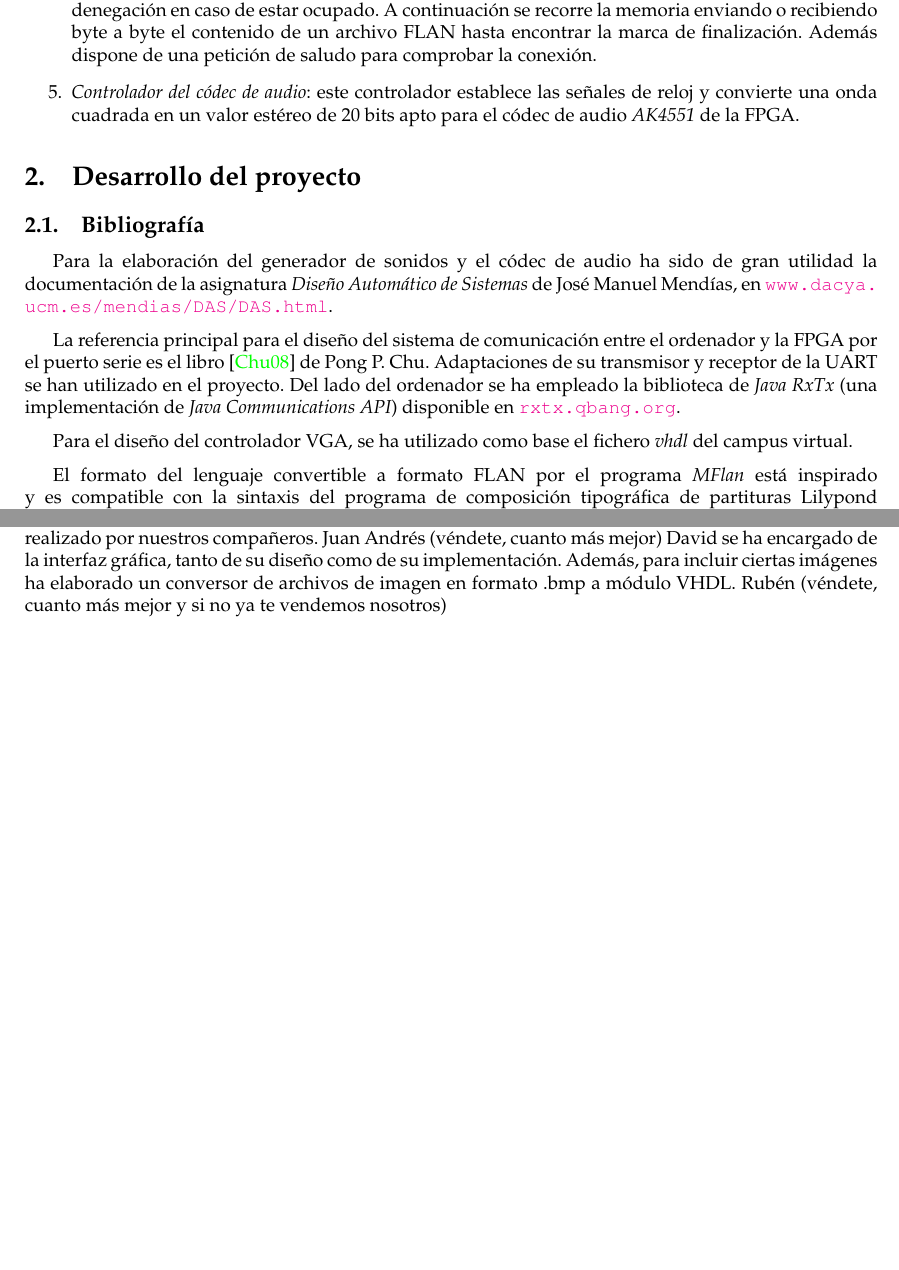
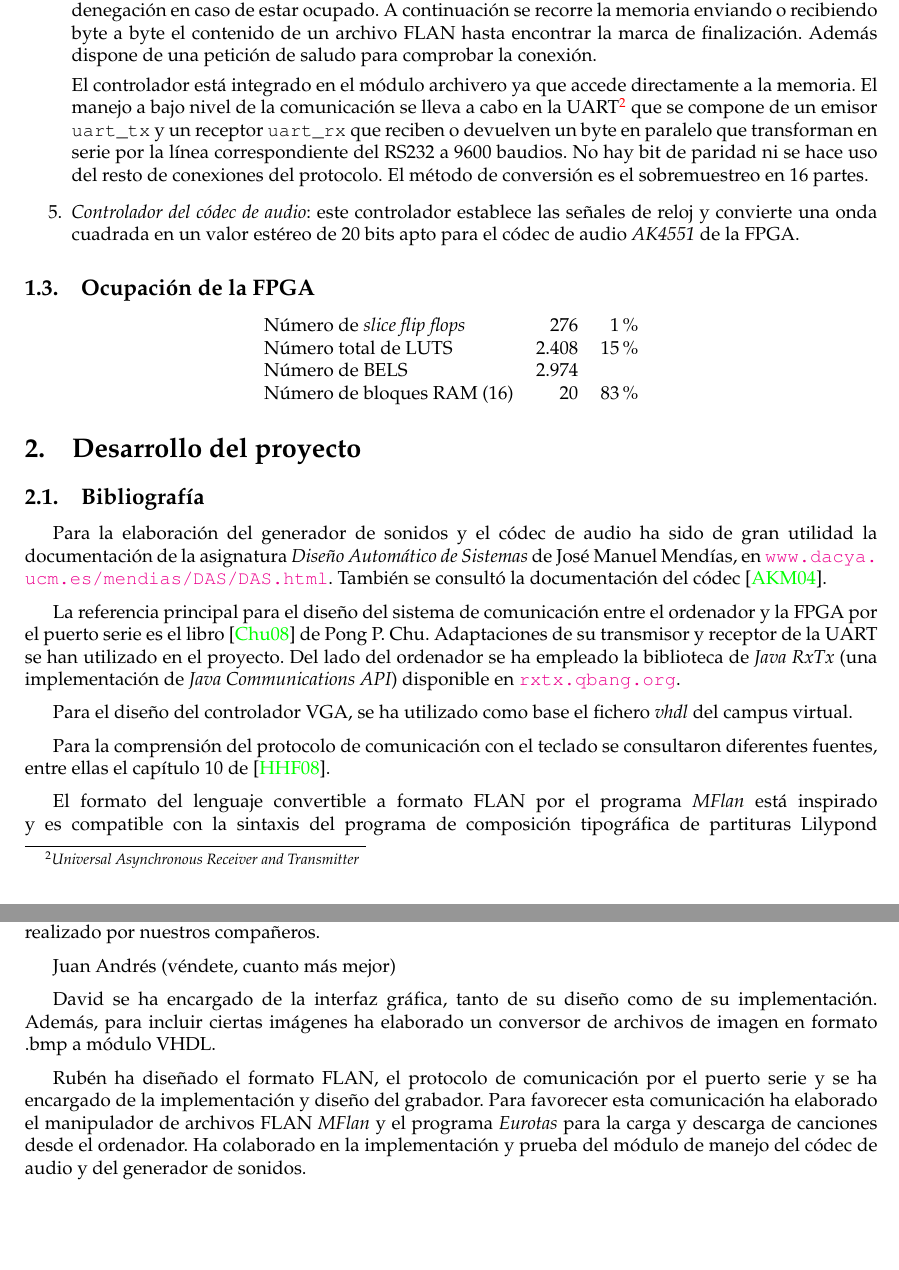
Before and after one commit to davidroldan/VHDL-Project, a LaTeX document (mantec.tex): two parts of pages 3 and 4 of 5 before the commit and two parts of pages 3 and 4 of 6 after it, joined at a grey line, cut so that both start at the same text, the shorter picture padded with empty space. Compiled offline with pdfLaTeX.

Commit message:
[Doc] Manual técnico: más bibliografía, más descripción del RS232, trabajo individual y ciertas modificaciones.

```diff
--- a/mantec.tex
+++ b/mantec.tex
@@ -204,17 +204,30 @@
 
 	Las dos modalidades comparten una estructura común: el ordenador envía una código de petición seguido de un número de bloque, en consecuencia la FPGA devuelve una confirmación o una denegación en caso de estar ocupado. A continuación se recorre la memoria enviando o recibiendo byte a byte el contenido de un archivo FLAN hasta encontrar la marca de finalización. Además dispone de una petición de saludo para comprobar la conexión.
 
+	El controlador está integrado en el módulo archivero ya que accede directamente a la memoria. El manejo a bajo nivel de la comunicación se lleva a cabo en la UART\footnote{{\itshape Universal Asynchronous Receiver and Transmitter}} que se compone de un emisor \verb|uart_tx| y un receptor \verb|uart_rx| que reciben o devuelven un byte en paralelo que transforman en serie por la línea correspondiente del RS232 a 9600 baudios. No hay bit de paridad ni se hace uso del resto de conexiones del protocolo. El método de conversión es el sobremuestreo en 16 partes.
+
 	\item {\itshape Controlador del códec de audio}: este controlador establece las señales de reloj y convierte una onda cuadrada en un valor estéreo de 20 bits apto para el códec de audio {\itshape AK4551} de la FPGA.
 \end{enumerate}
+
+\subsection{Ocupación de la FPGA}
+
+	\begin{center}\begin{tabular}{l r r}
+		Número de {\itshape slice flip flops} & 276 & 1\% \\
+		Número total de LUTS & 2.408 & 15\% \\
+		Número de BELS & 2.974 & \\
+		Número de bloques RAM (16) & 20 & 83\% \\
+	\end{tabular}\end{center}
 
 \section{Desarrollo del proyecto}
 
 \subsection{Bibliografía}
-	Para la elaboración del generador de sonidos y el códec de audio ha sido de gran utilidad la documentación de la asignatura {\itshape Diseño Automático de Sistemas} de José Manuel Mendías, en \url{www.dacya.ucm.es/mendias/DAS/DAS.html}.
+	Para la elaboración del generador de sonidos y el códec de audio ha sido de gran utilidad la documentación de la asignatura {\itshape Diseño Automático de Sistemas} de José Manuel Mendías, en \url{www.dacya.ucm.es/mendias/DAS/DAS.html}. También se consultó la documentación del códec \cite{AK4565}.
 
 	\medskip La referencia principal para el diseño del sistema de comunicación entre el ordenador y la FPGA por el puerto serie es el libro \cite{PCHU} de Pong P. Chu. Adaptaciones de su transmisor y receptor de la UART se han utilizado en el proyecto. Del lado del ordenador se ha empleado la biblioteca de {\itshape Java} {\itshape RxTx} (una implementación de {\itshape Java Communications API}) disponible en \href{http://rxtx.qbang.org}{\nolinkurl{rxtx.qbang.org}}.
 
 	\medskip Para el diseño del controlador VGA, se ha utilizado como base el fichero {\itshape vhdl} del campus virtual.
+
+	\medskip Para la comprensión del protocolo de comunicación con el teclado se consultaron diferentes fuentes, entre ellas el capítulo 10 de \cite{RPDS}.
 
 	\medskip El formato del lenguaje convertible a formato FLAN por el programa {\itshape MFlan} está inspirado y es compatible con la sintaxis del programa de composición tipográfica de partituras Lilypond (\href{http://lilypond.org}{\nolinkurl{lilypond.org}}). En el reproductor de archivos FLAN desde el ordenador se ha recurrido a la biblioteca multiplataforma {\itshape PortAudio} disponible en \url{www.portaudio.com}.
 
@@ -236,9 +249,12 @@ Además de lo anteriormente mencionado, nos encontramos con varias dificultades,
 Sin embargo a pesar de ello y gracias al tiempo invertido, hemos aumentado significativamente el conocimiento del lenguaje y del dispositivo, quedando mejor preparado para el desarrollo de futuros proyectos.
 
 \subsection{Distribución del trabajo}
-En común hemos implementado el reconocedor del teclado y hemos revisado y mejorado el trabajo realizado por nuestros compañeros.
-Juan Andrés (véndete, cuanto más mejor)
-David se ha encargado de la interfaz gráfica, tanto de su diseño como de su implementación. Además, para incluir ciertas imágenes ha elaborado un conversor de archivos de imagen en formato .bmp a módulo VHDL.
-Rubén (véndete, cuanto más mejor y si no ya te vendemos nosotros)
+	En común hemos implementado el reconocedor del teclado y hemos revisado y mejorado el trabajo realizado por nuestros compañeros.
+
+	\medskip Juan Andrés (véndete, cuanto más mejor)
+
+	\medskip David se ha encargado de la interfaz gráfica, tanto de su diseño como de su implementación. Además, para incluir ciertas imágenes ha elaborado un conversor de archivos de imagen en formato .bmp a módulo VHDL.
+
+	\medskip Rubén ha diseñado el formato FLAN, el protocolo de comunicación por el puerto serie y se ha encargado de la implementación y diseño del grabador. Para favorecer esta comunicación ha elaborado el manipulador de archivos FLAN {\itshape MFlan} y el programa {\itshape Eurotas} para la carga y descarga de canciones desde el ordenador. Ha colaborado en la implementación y prueba del módulo de manejo del códec de audio y del generador de sonidos.
 
 \subsection{Reivindicación}
```
Also changed, not shown: toc.bib (+19 -1 lines), mantec.tex (11 more changed lines).
